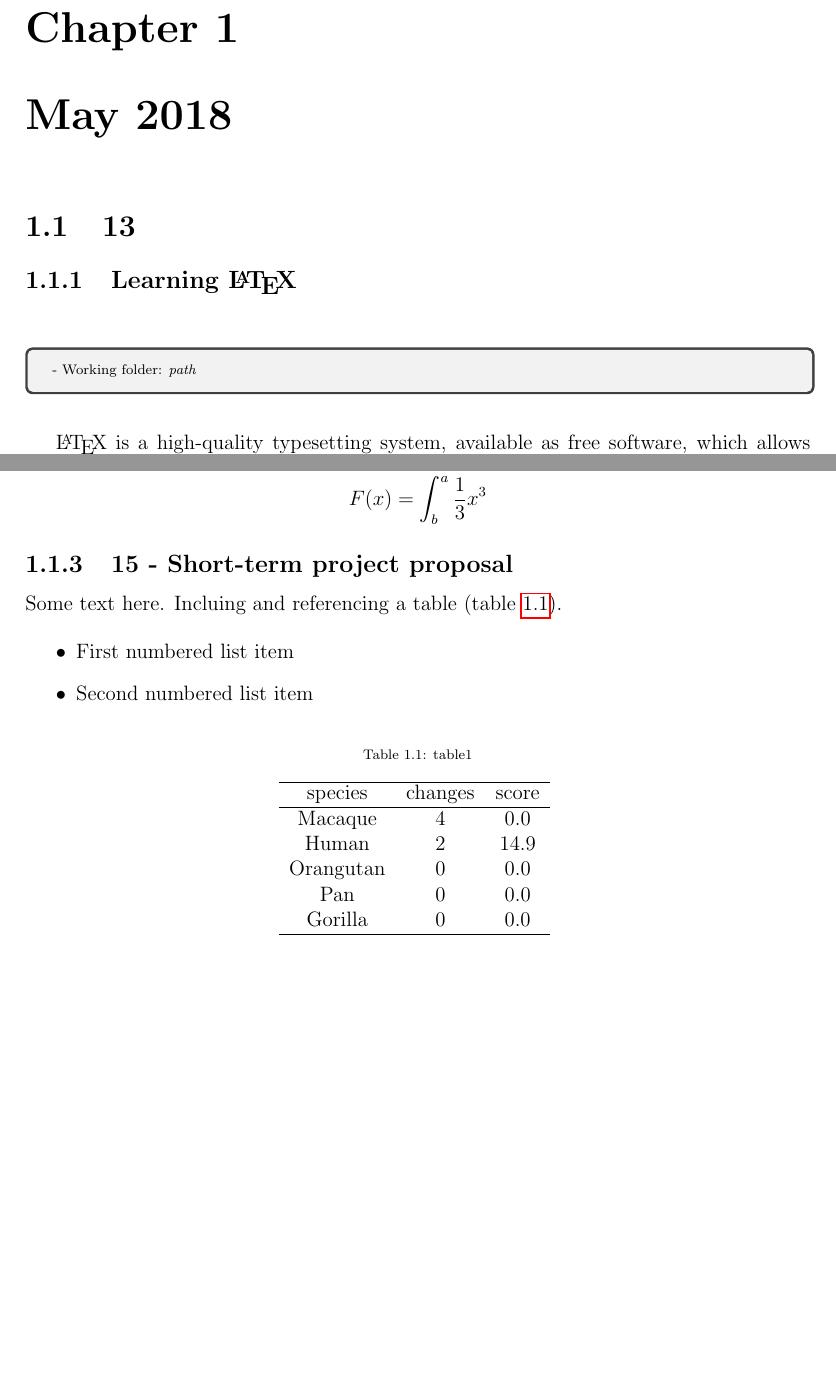
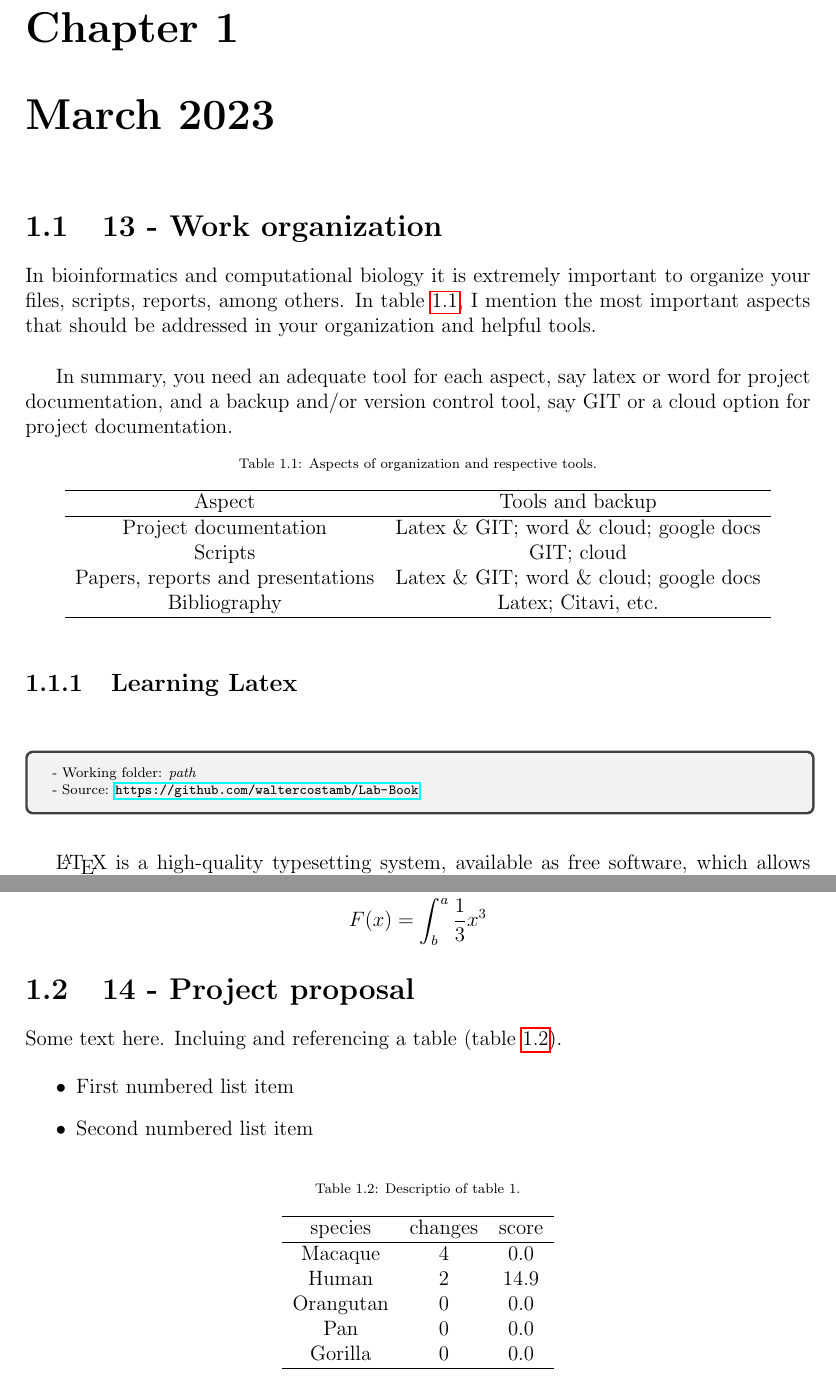
Before and after one commit to waltercostamb/Lab-Book, a LaTeX thesis (lab-book.tex): two parts of pages 3 and 5 of 6, joined at a grey line, cut so that both start at the same text, the shorter picture padded with empty space. Compiled offline with pdfLaTeX.

Commit message:
updated latex lab book

```diff
--- a/lab-book.tex
+++ b/lab-book.tex
@@ -21,7 +21,7 @@
 
 \title{\titulo}
 \author{\autor}
-\date{2018}
+\date{2023}
 
  \begin{document}
  \maketitle
@@ -33,14 +33,36 @@
 %%%%%%%%%%%%%%%%%%%%%%%%%%%%%%%%%%%%%%%%%%%%%%%%%%%%%
 %%%%%%%%%%%%%%%%%%%%%%%%%%%%%%%%%%%%%%%%%%%%%%%%%%%%%
 
- \chapter{May 2018}
+ \chapter{March 2023}
 
- \section{13}
- \subsection{Learning \LaTeX}
+ \section{13 - Work organization}
+ In bioinformatics and computational biology it is extremely important to organize your files, scripts, reports, among others. In table~\ref{aspects}, I mention the most important aspects that should be addressed in your organization and helpful tools. \\
+
+ In summary, you need an adequate tool for each aspect, say latex or word for project documentation, and a backup and/or version control tool, say GIT or a cloud option for project documentation.
+
+\begin{table}[!htb]
+  \caption{Aspects of organization and respective tools.}
+  \label{aspects}
+  \centering
+  \begin{tabular}{cc}
+  \hline
+	Aspect&Tools and backup \\
+  \hline
+       Project documentation&Latex \& GIT; word \& cloud; google docs  \\
+       Scripts& GIT; cloud \\
+       Papers, reports and presentations& Latex \& GIT; word \& cloud; google docs \\
+       Bibliography& Latex; Citavi, etc. \\
+  \hline
+  \end{tabular}
+ \end{table}
+
+ \subsection{Learning Latex}
  \hspace{0.2cm}
  \begin{tcolorbox}[width=6.3in]
  \scriptsize
  - Working folder: \textit{path}
+
+ - Source: \url{https://github.com/waltercostamb/Lab-Book}
  \end{tcolorbox}
  \hspace{0.2cm}
  \normalsize
@@ -86,7 +108,7 @@
    F(x) &= \int^a_b \frac{1}{3}x^3
  \end{align*}
 
-  \subsection{15 - Short-term project proposal}
+  \section{14 - Project proposal}
  Some text here. Incluing and referencing a table (table~\ref{table1}).
 
  \begin{itemize}
@@ -95,7 +117,8 @@
 \end{itemize}
 
 \begin{table}[!htb]
-  \caption{table1}
+  \caption{Descriptio of table 1.}
+  \label{table1}
   \centering
   \begin{tabular}{ccc}
   \hline
@@ -108,7 +131,6 @@
        Gorilla&0&0.0 \\
   \hline
   \end{tabular}
-  \label{table1}
  \end{table}
 
 
```
Also changed, not shown: lab-book.pdf (added), lab-book.tex (4 more changed lines).
